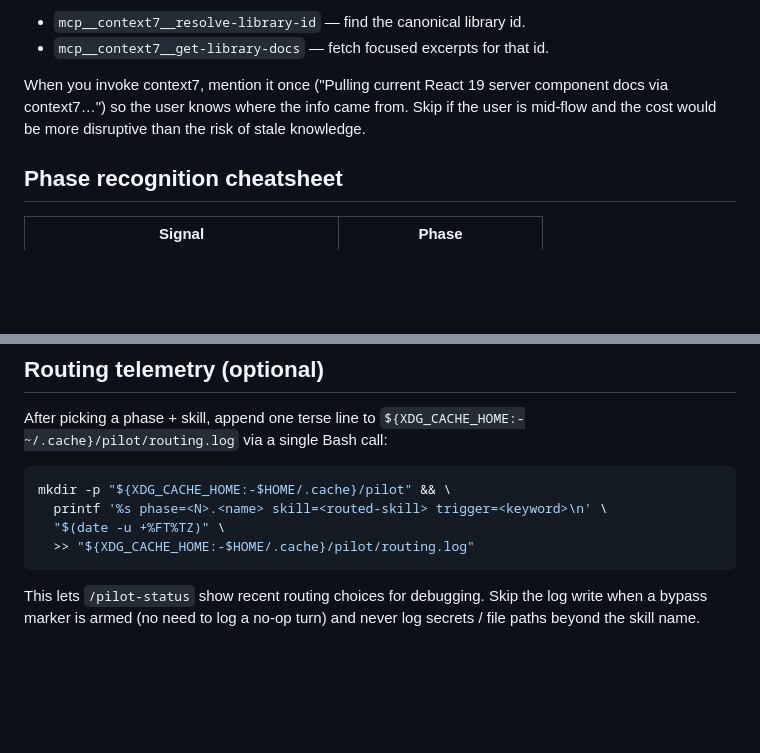
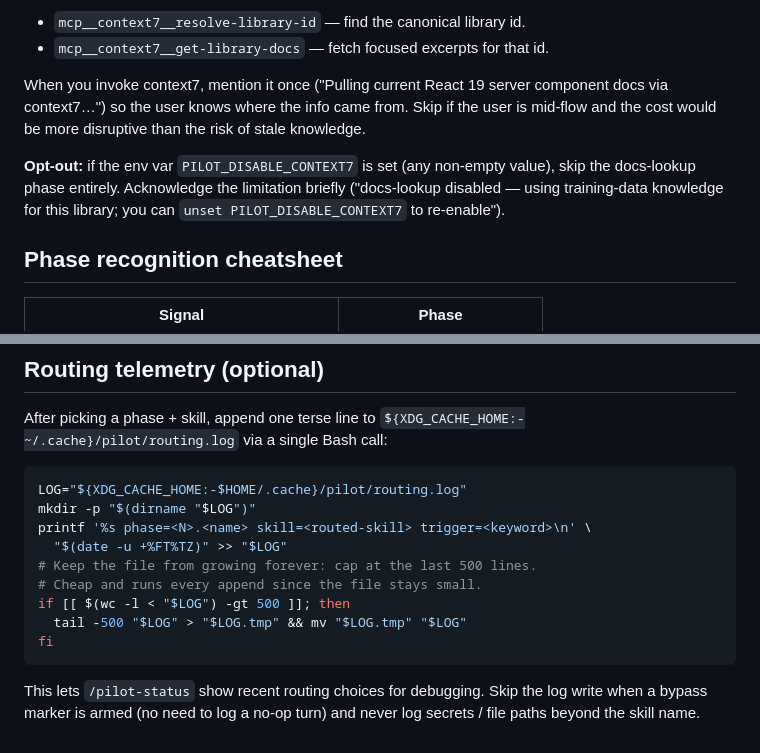
Before and after one commit to bhargavch19/pilot, a Markdown page: skills/pilot/SKILL.md, 2 parts joined by grey strips. Rendered like a GitHub page; blank space fills up the shorter version.

Commit message:
feat(skill): PILOT_DISABLE_CONTEXT7 opt-out + routing.log cap
Two SKILL.md edits:

1. Documented opt-out: when PILOT_DISABLE_CONTEXT7 is set to any
   non-empty value, Claude skips the docs-lookup phase, briefly
   acknowledges the limitation, and continues with training-data
   knowledge. Addresses the "no way to disable context7 short of
   uninstall" audit finding for users on restricted networks.

2. routing.log cap: the telemetry instruction now caps the file at
   the last 500 lines via tail-then-replace. Runs every append; the
   file stays small so the check is cheap. Addresses the "unbounded
   growth" finding.

````diff
--- a/skills/pilot/SKILL.md
+++ b/skills/pilot/SKILL.md
@@ -67,6 +67,11 @@ component docs via context7…") so the user knows where the info came from.
 Skip if the user is mid-flow and the cost would be more disruptive than the
 risk of stale knowledge.
 
+**Opt-out:** if the env var `PILOT_DISABLE_CONTEXT7` is set (any non-empty
+value), skip the docs-lookup phase entirely. Acknowledge the limitation
+briefly ("docs-lookup disabled — using training-data knowledge for this
+library; you can `unset PILOT_DISABLE_CONTEXT7` to re-enable").
+
 ## Phase recognition cheatsheet
 
 | Signal | Phase |
@@ -119,10 +124,15 @@ After picking a phase + skill, append one terse line to
 `${XDG_CACHE_HOME:-~/.cache}/pilot/routing.log` via a single Bash call:
 
 ```bash
-mkdir -p "${XDG_CACHE_HOME:-$HOME/.cache}/pilot" && \
-  printf '%s phase=<N>.<name> skill=<routed-skill> trigger=<keyword>\n' \
-  "$(date -u +%FT%TZ)" \
-  >> "${XDG_CACHE_HOME:-$HOME/.cache}/pilot/routing.log"
+LOG="${XDG_CACHE_HOME:-$HOME/.cache}/pilot/routing.log"
+mkdir -p "$(dirname "$LOG")"
+printf '%s phase=<N>.<name> skill=<routed-skill> trigger=<keyword>\n' \
+  "$(date -u +%FT%TZ)" >> "$LOG"
+# Keep the file from growing forever: cap at the last 500 lines.
+# Cheap and runs every append since the file stays small.
+if [[ $(wc -l < "$LOG") -gt 500 ]]; then
+  tail -500 "$LOG" > "$LOG.tmp" && mv "$LOG.tmp" "$LOG"
+fi
 ```
 
 This lets `/pilot-status` show recent routing choices for debugging.
````
